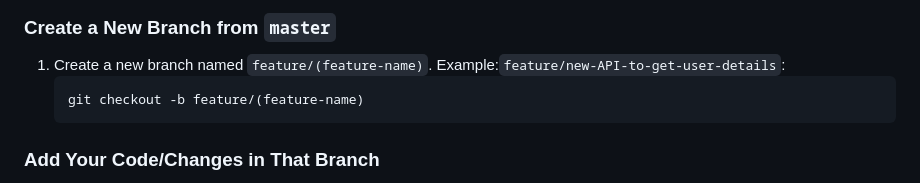
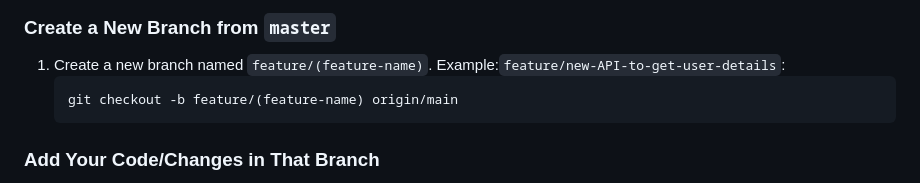
Before and after one commit to Money-Mate-SWE/MoneyMate, a Markdown page: README.md, the part around the change. Rendered like a GitHub page.

Commit message:
Update README.md
fixed instruction to make new branch

````diff
--- a/README.md
+++ b/README.md
@@ -41,7 +41,7 @@
 ### Create a New Branch from `master`
 1. Create a new branch named `feature/(feature-name)`. Example:`feature/new-API-to-get-user-details`:
     ```bash
-    git checkout -b feature/(feature-name)
+    git checkout -b feature/(feature-name) origin/main
     ```
 
 ### Add Your Code/Changes in That Branch
````
